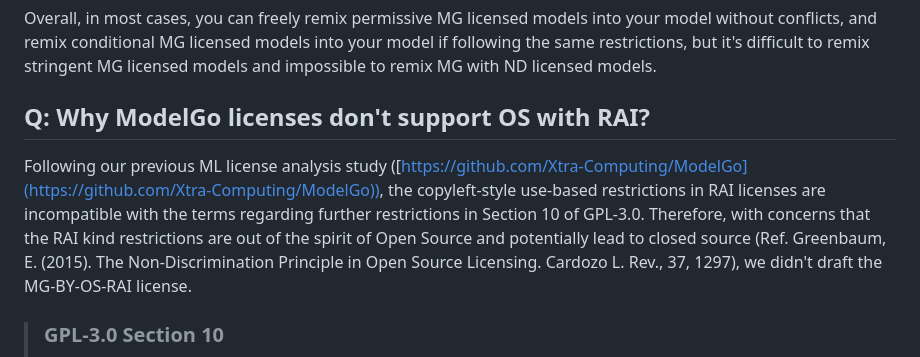
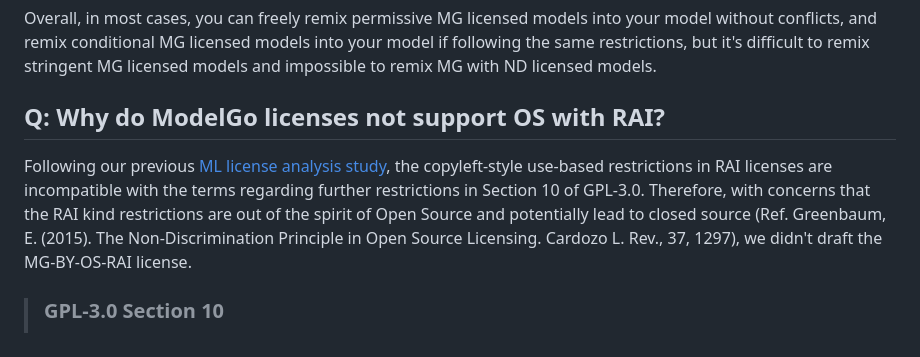
Before and after one commit to Xtra-Computing/ModelGo, a Markdown page: gitbook/learn-more/faq.md, the part around the change. Drawn GitHub-style.

Commit message:
GITBOOK-22: No subject

```diff
--- a/gitbook/learn-more/faq.md
+++ b/gitbook/learn-more/faq.md
@@ -96,9 +96,9 @@ For example, if we remix two models licensed under MG-BY-NC and MG-BY-OS, respec
 
 Overall, in most cases, you can freely remix permissive MG licensed models into your model without conflicts, and remix conditional MG licensed models into your model if following the same restrictions, but it's difficult to remix stringent MG licensed models and impossible to remix MG with ND licensed models.
 
-## Q: Why ModelGo licenses don't support OS with RAI?
+## Q: Why do ModelGo licenses not support OS with RAI?
 
-Following our previous ML license analysis study ([https://github.com/Xtra-Computing/ModelGo](https://github.com/Xtra-Computing/ModelGo)), the copyleft-style use-based restrictions in RAI licenses are incompatible with the terms regarding further restrictions in Section 10 of GPL-3.0. Therefore, with concerns that the RAI kind restrictions are out of the spirit of Open Source and potentially lead to closed source (Ref. Greenbaum, E. (2015). The Non-Discrimination Principle in Open Source Licensing. Cardozo L. Rev., 37, 1297), we didn't draft the MG-BY-OS-RAI license.
+Following our previous [ML license analysis study](https://github.com/Xtra-Computing/ModelGo), the copyleft-style use-based restrictions in RAI licenses are incompatible with the terms regarding further restrictions in Section 10 of GPL-3.0. Therefore, with concerns that the RAI kind restrictions are out of the spirit of Open Source and potentially lead to closed source (Ref. Greenbaum, E. (2015). The Non-Discrimination Principle in Open Source Licensing. Cardozo L. Rev., 37, 1297), we didn't draft the MG-BY-OS-RAI license.
 
 > ### GPL-3.0 Section 10
 >
```
